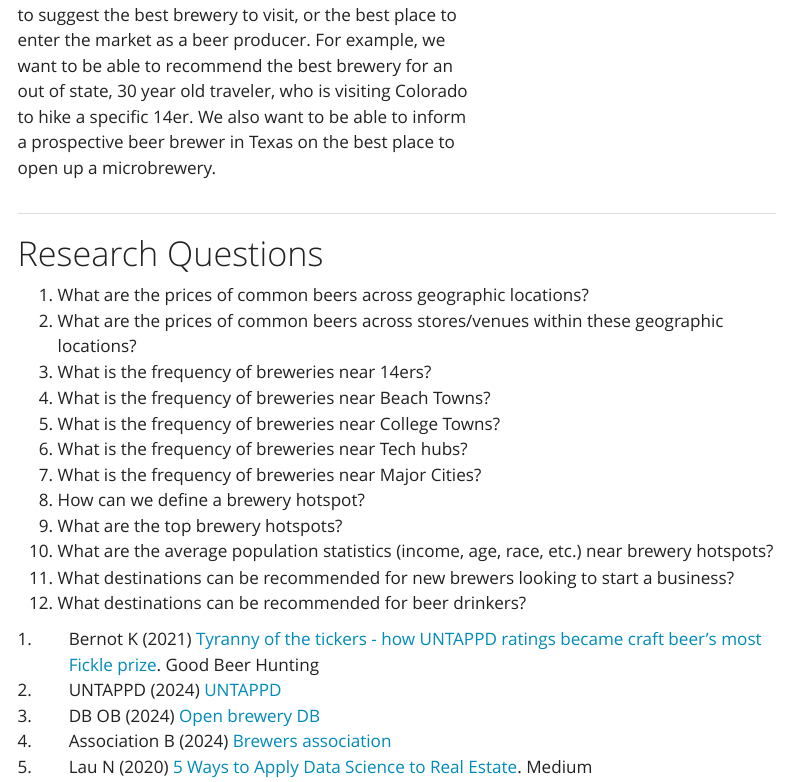
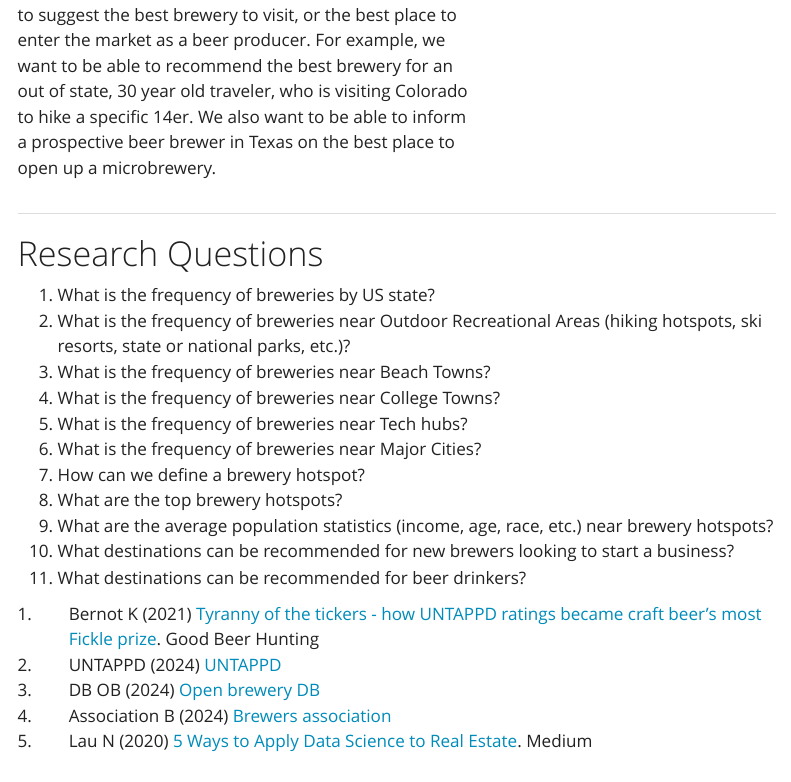
Before and after one commit to The-Brewery-Project/The-Brewery-Project, a Quarto document (introduction.qmd): the page in a window 1100 px wide, from 4420 px down. Rendered offline with R 4.5, knitr and Pandoc in place of Quarto, with nearby package versions; menus at the side of the page are left out.

Commit message:
introduction research questions updated with quarto render applied

```diff
--- a/introduction.qmd
+++ b/introduction.qmd
@@ -132,15 +132,14 @@ To build this model, we intend to utilize the various available datasets related
 
 # Research Questions
 
-1. What are the prices of common beers across geographic locations?
-2. What are the prices of common beers across stores/venues within these geographic locations?
-3. What is the frequency of breweries near 14ers?
-4. What is the frequency of breweries near Beach Towns?
-5. What is the frequency of breweries near College Towns?
-6. What is the frequency of breweries near Tech hubs?
-7. What is the frequency of breweries near Major Cities?
-8. How can we define a brewery hotspot?
-9. What are the top brewery hotspots?
-10. What are the average population statistics (income, age, race, etc.) near brewery hotspots?
-11. What destinations can be recommended for new brewers looking to start a business?
-12. What destinations can be recommended for beer drinkers?
+1. What is the frequency of breweries by US state?
+2. What is the frequency of breweries near Outdoor Recreational Areas (hiking hotspots, ski resorts, state or national parks, etc.)?
+3. What is the frequency of breweries near Beach Towns?
+4. What is the frequency of breweries near College Towns?
+5. What is the frequency of breweries near Tech hubs?
+6. What is the frequency of breweries near Major Cities?
+7. How can we define a brewery hotspot?
+8. What are the top brewery hotspots?
+9. What are the average population statistics (income, age, race, etc.) near brewery hotspots?
+10. What destinations can be recommended for new brewers looking to start a business?
+11. What destinations can be recommended for beer drinkers?
```
Also changed, not shown: README.md, docs/search.json, images/the-brewery-project.pdf, 7 other files.
